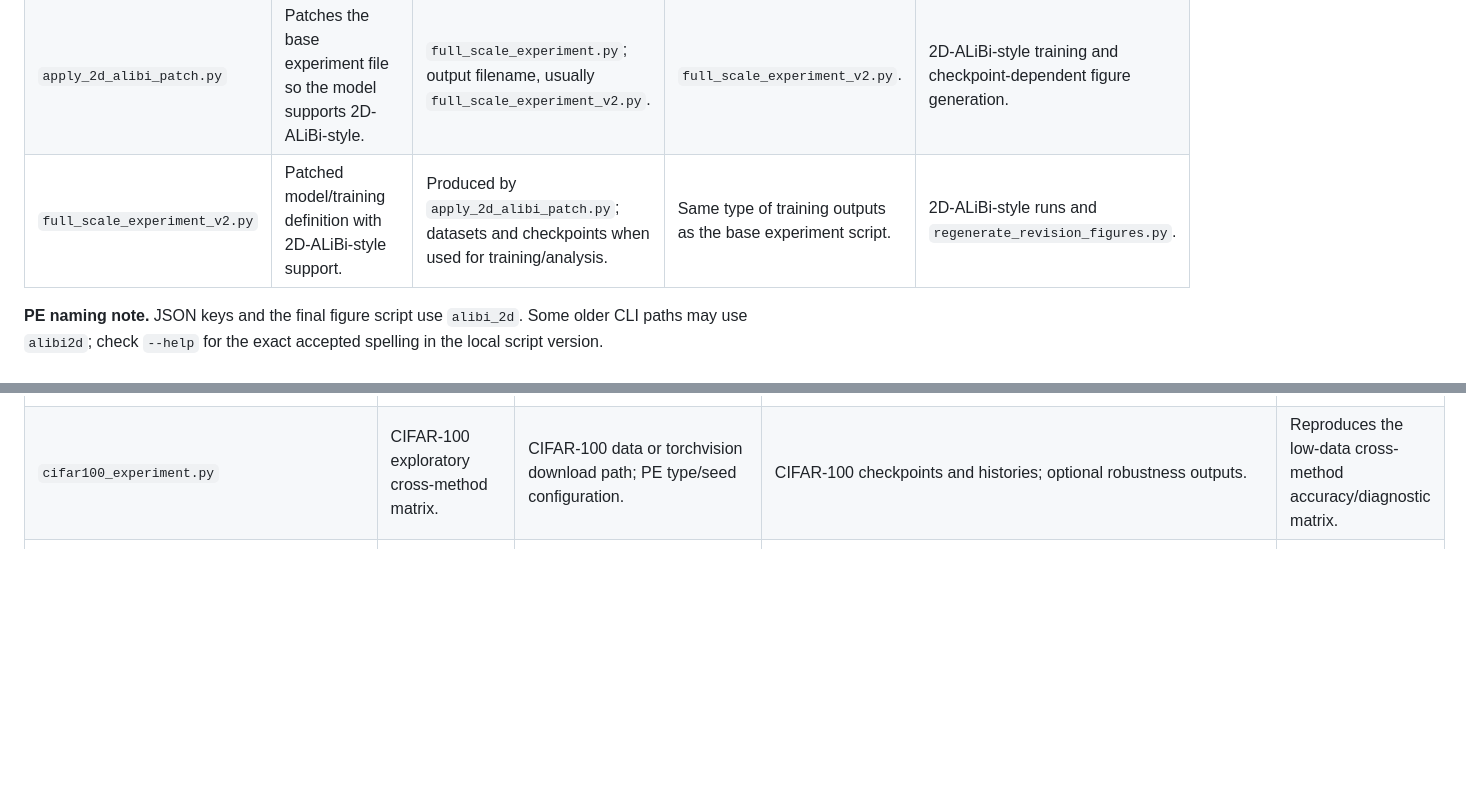
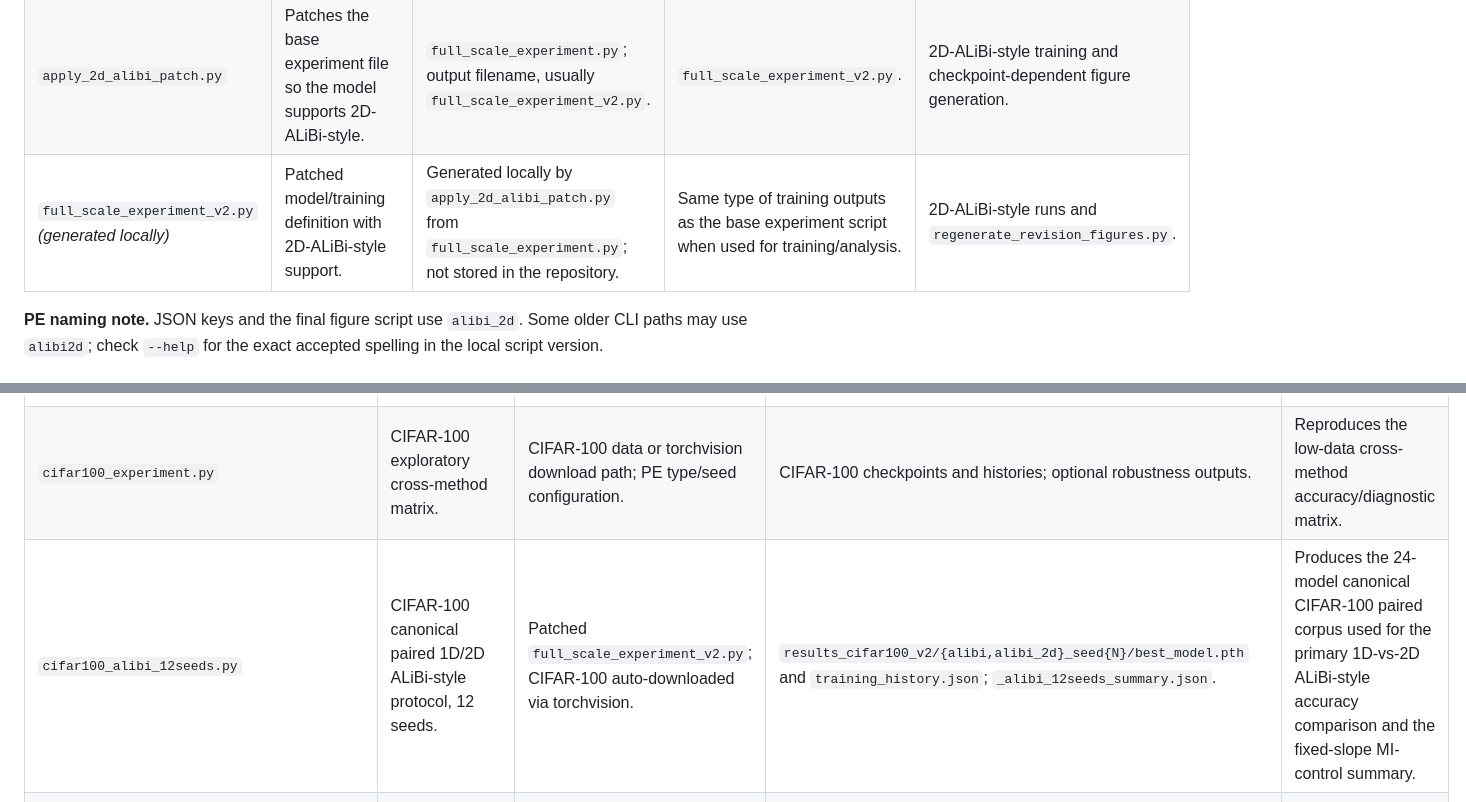
Before and after one commit to djokobandjur/Information-Theoretic-Analysis-of-PE-Strategies-in-ViT-A-Comparative-Study-of-Four-Approaches, a Markdown page: README.md, 2 parts joined by grey strips. GitHub-like rendering; blank space fills up the shorter version.

```diff
--- a/README.md
+++ b/README.md
@@ -292,7 +292,7 @@ Three seeds × {1D, 2D} = the 6-model canonical TinyImageNet corpus. There is **
 |---|---|---|---|---|
 | `full_scale_experiment.py` | Base ViT training/analysis implementation for Learned, Sinusoidal, RoPE, and 1D-ALiBi-style. | Dataset path, PE type, seed, training/analysis CLI arguments. | Per-run checkpoints, `training_history.json`, and analysis outputs such as `analysis_data.json` when the analysis modes are used. | Training, checkpoint analysis, and the patched 2D-ALiBi-style model-generation step. |
 | `apply_2d_alibi_patch.py` | Patches the base experiment file so the model supports 2D-ALiBi-style. | `full_scale_experiment.py`; output filename, usually `full_scale_experiment_v2.py`. | `full_scale_experiment_v2.py`. | 2D-ALiBi-style training and checkpoint-dependent figure generation. |
-| `full_scale_experiment_v2.py` | Patched model/training definition with 2D-ALiBi-style support. | Produced by `apply_2d_alibi_patch.py`; datasets and checkpoints when used for training/analysis. | Same type of training outputs as the base experiment script. | 2D-ALiBi-style runs and `regenerate_revision_figures.py`. |
+| `full_scale_experiment_v2.py` *(generated locally)* | Patched model/training definition with 2D-ALiBi-style support. | Generated locally by `apply_2d_alibi_patch.py` from `full_scale_experiment.py`; not stored in the repository. | Same type of training outputs as the base experiment script when used for training/analysis. | 2D-ALiBi-style runs and `regenerate_revision_figures.py`. |
 
 **PE naming note.** JSON keys and the final figure script use `alibi_2d`. Some older CLI paths may use `alibi2d`; check `--help` for the exact accepted spelling in the local script version.
 
@@ -302,6 +302,7 @@ Three seeds × {1D, 2D} = the 6-model canonical TinyImageNet corpus. There is **
 |---|---|---|---|---|
 | `full_scale_experiment.py` | Primary cross-method matrix for ImageNet-100 and other base runs. | Dataset, `--pe_type`, `--seed`, training hyperparameters. | `best_model.pth`, `final_model.pth`, `checkpoint_epoch*.pth`, `training_history.json`. | Produces the trained models and histories for the main PE comparison. |
 | `cifar100_experiment.py` | CIFAR-100 exploratory cross-method matrix. | CIFAR-100 data or torchvision download path; PE type/seed configuration. | CIFAR-100 checkpoints and histories; optional robustness outputs. | Reproduces the low-data cross-method accuracy/diagnostic matrix. |
+| `cifar100_alibi_12seeds.py` | CIFAR-100 canonical paired 1D/2D ALiBi-style protocol, 12 seeds. | Patched `full_scale_experiment_v2.py`; CIFAR-100 auto-downloaded via torchvision. | `results_cifar100_v2/{alibi,alibi_2d}_seed{N}/best_model.pth` and `training_history.json`; `_alibi_12seeds_summary.json`. | Produces the 24-model canonical CIFAR-100 paired corpus used for the primary 1D-vs-2D ALiBi-style accuracy comparison and the fixed-slope MI-control summary. |
 | `cifar100_2d_alibi_matched_12seeds.py` | CIFAR-100 magnitude-matched 2D-ALiBi-style control, 12 seeds. | CIFAR-100, matched-control hyperparameters, seeds. | Matched 2D-ALiBi-style checkpoints and `training_history.json` files. | Tests the scale sensitivity of the fixed-slope 2D-ALiBi-style MI effect. |
 | `tinyimagenet_experiment.py` | TinyImageNet exploratory validation (legacy recipe: `torch.compile` on, **no** gradient clipping). | TinyImageNet data, PE type/seed configuration (`--pe_type`, `--seed`, `--resume`). | Checkpoints + `training_history.json` under `Trained models_TinyImageNet/`. | Produces the exploratory single-seed TinyImageNet accuracies (Learned / Sinusoidal / RoPE / 1D-ALiBi-style) at *N* = 197. |
 | `tinyimagenet_alibi_canonical.py` (run via `train_tinyimagenet_alibi_canonical.ipynb`, `train_tinyimagenet_alibi_parallel.ipynb`, or `tin_allinone.ipynb`) | TinyImageNet **canonical paired** 1D/2D ALiBi-style re-training under the matched protocol (fp32, gradient clipping at 1.0, NaN-loss guard, `torch.compile` disabled), so the targeted distance-geometry intervention is evaluated under aligned numerics. | Patched `full_scale_experiment_v2.py` (a fail-fast probe verifies `alibi_2d` / `TwoDALiBi` support before training); TinyImageNet data (auto-downloaded if absent); `SEEDS` / `PE_TYPES` set in-file. | `Trained models_TinyImageNet_v2/{alibi,alibi_2d}_seed{N}/best_model.pth` + `training_history.json`; `_alibi_canonical_summary.json`. | Produces the bit-comparable 1D-vs-2D ALiBi-style TinyImageNet pair — the canonical-protocol counterpart to the exploratory row above, used for the TinyImageNet entry of the 2D-ALiBi-style test. |
```
Also changed, not shown: other parts of README.md (+29 -8 lines).
